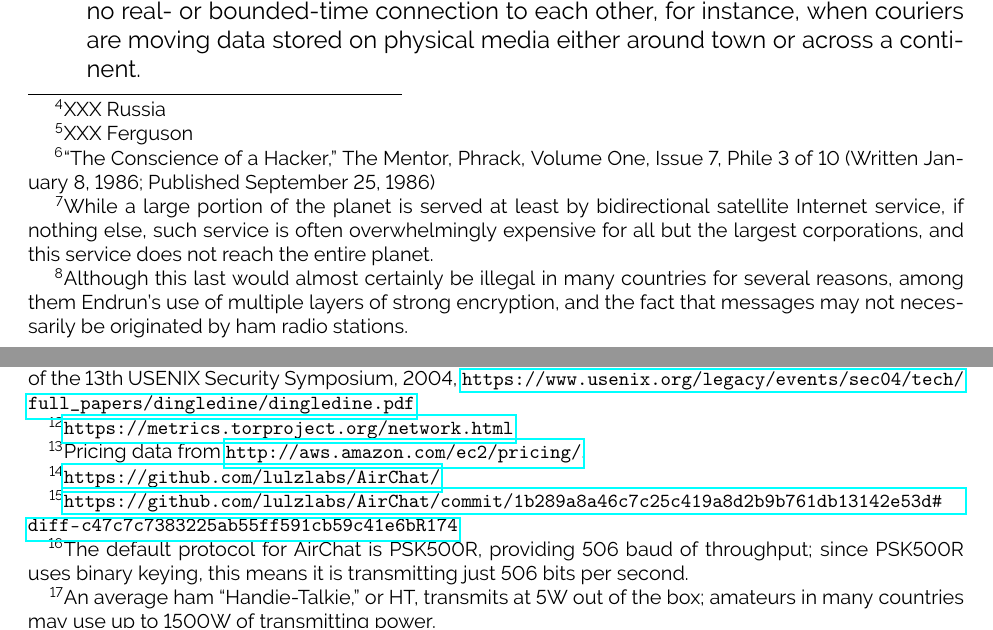
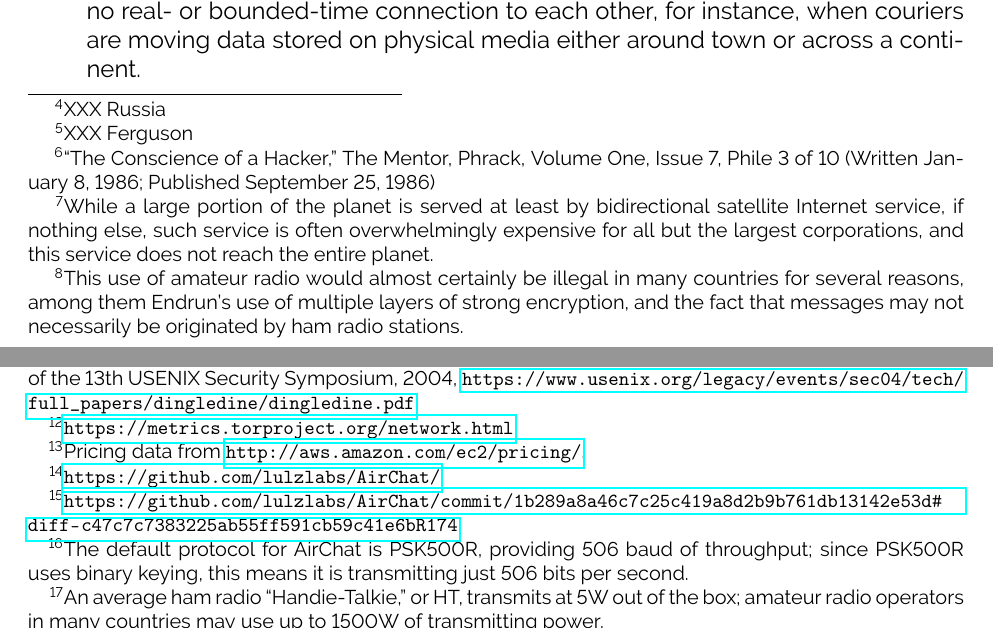
Before and after one commit to grantdobbe/endrun, a LaTeX document (whitepaper/whitepaper.tex): two parts of pages 2 and 4 of 8, joined at a grey line, cut so that both start at the same text. Compiled offline with pdfLaTeX.

Commit message:
- made some corrections to the whitepaper - fixed an issue in the node configuration script

```diff
--- a/whitepaper/whitepaper.tex
+++ b/whitepaper/whitepaper.tex
@@ -13,7 +13,7 @@
 \PassOptionsToPackage{hyphens}{url}\usepackage{hyperref}
 
 \title{Endrun---Secure Digital Communications For Our Modern Dystopia\footnote{This paper, and the work it describes, represents the work of the authors in their spare time, and represents neither the product, nor the policy, of either author's employer(s). Conclusions of law in this work are not ``legal advice,'' do not establish an attorney-client relationship, and may be neither sane nor coherent.}}
-\author{Brendan O'Connor\footnote{Senior Security Consultant, Leviathan Security Group} and Grant Dobbe\footnote{Director of Security and Cloud Meteorologist, NuCivic Inc.}}
+\author{Brendan O'Connor\footnote{Senior Security Consultant, Leviathan Security Group} and Grant Dobbe\footnote{Lead Security Engineer and Cloud Services Meteorologist, NuCivic Inc.}}
 \date{October 17, 2014}
 
 \begin{document}
@@ -44,7 +44,7 @@
 
     \item Endrun is designed for communications between small groups of people---``cells'' or ``pods.'' It is not designed for open-ended communication between people that have no prior relationship.
 
-    \item Endrun is ``by any means necessary.'' Endrun is designed to work across any form of communication that is available, whether that's physical data movement and low-power transient unlicensed radio links, as we would recommend, or by Earth-Moon-Earth (EME) high-powered signals from fix points, or even amateur (ham) radio.\footnote{Although this last would almost certainly be illegal in many countries for several reasons, among them Endrun's use of multiple layers of strong encryption, and the fact that messages may not necessarily be originated by ham radio stations.}
+    \item Endrun is ``by any means necessary.'' Endrun is designed to work across any form of communication that is available, whether that's physical data movement and low-power transient unlicensed radio links, as we would recommend, or by Earth-Moon-Earth (EME) high-powered signals from fix points, or even amateur (ham) radio.\footnote{This use of amateur radio would almost certainly be illegal in many countries for several reasons, among them Endrun's use of multiple layers of strong encryption, and the fact that messages may not necessarily be originated by ham radio stations.}
 
     \item Endrun is disruption- and delay-tolerant. It is designed to work where nodes have no real- or bounded-time connection to each other, for instance, when couriers are moving data stored on physical media either around town or across a continent.
 
@@ -67,7 +67,7 @@
   \subsection{Anonymous AirChat}
   \label{subsec:airchat}
 
-  Airchat\footnote{\url{https://github.com/lulzlabs/AirChat/}} was announced on April 23, 2014, to great fanfare, promising Internet-free end-to-end encrypted connection suitable for text and low-bandwidth digital voice communication over up to 100 miles, using simple radios. Airchat has the dubious distinction of stating an intent to use the system over amateur radio, on which encryption is forbidden (except in certain circumstances), and further stating that ``we dont give a fucking shit about prohibitions over the use of encryption. fuck you NSA. [sic]\footnote{\url{https://github.com/lulzlabs/AirChat/commit/1b289a8a46c7c25c419a8d2b9b761db13142e53d\#diff-c47c7c7383225ab55ff591cb59c41e6bR174}}'' Setting aside the question of an openly-stated conspiracy to violate U.S. regulations (among many other countries that prohibit encryption on amateur radio frequencies), AirChat seems reasonable. The downside, however, is that it is an online protocol; both sides are communicating continuously, and due to their use of fairly low-throughput protocols,\footnote{The default protocol for AirChat is PSK500R, providing 506 baud of throughput; since PSK500R uses binary keying, this means it is transmitting just 506 bits per second.} stations are communicating for a long time. The use of ham radios means that stations are also communicating using relatively high power,\footnote{An average ham ``Handie-Talkie,'' or HT, transmits at 5W out of the box; amateurs in many countries may use up to 1500W of transmitting power.} which, when combined with the need to transmit for long periods of time in once place, means that stations can easily be located.
+  Airchat\footnote{\url{https://github.com/lulzlabs/AirChat/}} was announced on April 23, 2014, to great fanfare, promising Internet-free end-to-end encrypted connection suitable for text and low-bandwidth digital voice communication over up to 100 miles, using simple radios. Airchat has the dubious distinction of stating an intent to use the system over amateur radio, on which encryption is forbidden (except in certain circumstances), and further stating that ``we dont give a fucking shit about prohibitions over the use of encryption. fuck you NSA. [sic]\footnote{\url{https://github.com/lulzlabs/AirChat/commit/1b289a8a46c7c25c419a8d2b9b761db13142e53d\#diff-c47c7c7383225ab55ff591cb59c41e6bR174}}'' Setting aside the question of an openly-stated conspiracy to violate U.S. regulations (among many other countries that prohibit encryption on amateur radio frequencies), AirChat seems reasonable. The downside, however, is that it is an online protocol; both sides are communicating continuously, and due to their use of fairly low-throughput protocols,\footnote{The default protocol for AirChat is PSK500R, providing 506 baud of throughput; since PSK500R uses binary keying, this means it is transmitting just 506 bits per second.} stations are communicating for a long time. The use of ham radios means that stations are also communicating using relatively high power,\footnote{An average ham radio ``Handie-Talkie,'' or HT, transmits at 5W out of the box; amateur radio operators in many countries may use up to 1500W of transmitting power.} which, when combined with the need to transmit for long periods of time in once place, means that stations can easily be located.
 
   If stations can be located easily, they can be destroyed very easily. It has been reported that Syria may have used missiles that track satellite phones to kill journalists.\footnote{``Caveat utilitor: Satellite phones can always be tracked,'' Frank Smyth, Committee to Protect Journalists, February 24, 2012, \url{http://cpj.org/blog/2012/02/caveat-utilitor-satellite-phones-can-always-be-tra.php}} One representative satellite phone, the Iridium Extreme 9575 Satellite Phone, transmits at approximately 250mW,\footnote{\url{https://apps.fcc.gov/eas/GetApplicationAttachment.html?id=1508135}} or 1/20th the transmit power of a typical cheap ham radio. This means a node running AirChat could face a missile even more easily than a satellite phone. Unfortunately, we believe that high-powered wireless links cannot be the basis of a system designed to protect anonymity in hostile areas, given this capability.
 
```
Also changed, not shown: whitepaper/whitepaper.tex (4 more changed lines), 1 other file.
